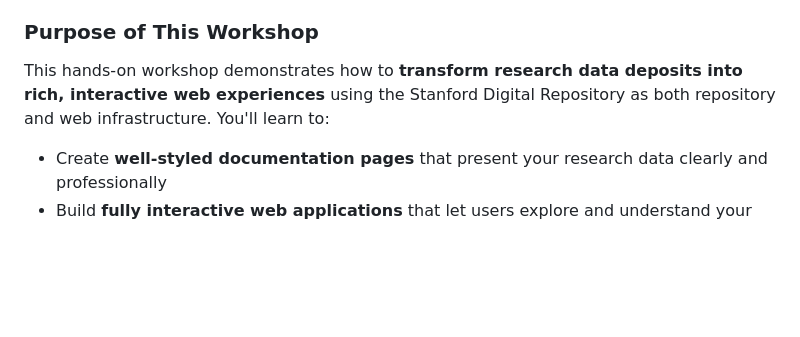
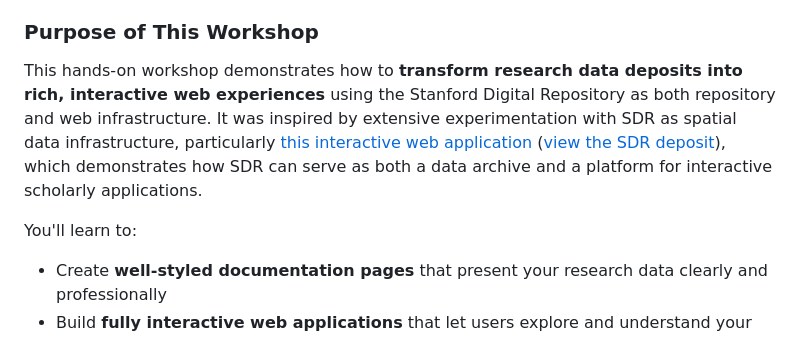
Before and after one commit to StanfordGeospatialCenter/hacking-stanford-libraries, a Markdown page: README.md, the part around the change. Rendered like a GitHub page; blank space fills up the shorter version.

Commit message:
Enhance workshop introduction and README with inspiration and context for interactive web applications using SDR

```diff
--- a/README.md
+++ b/README.md
@@ -28,7 +28,9 @@ The [Stanford Digital Repository](https://sdr.stanford.edu/) is Stanford Librari
 
 ### Purpose of This Workshop
 
-This hands-on workshop demonstrates how to **transform research data deposits into rich, interactive web experiences** using the Stanford Digital Repository as both repository and web infrastructure. You'll learn to:
+This hands-on workshop demonstrates how to **transform research data deposits into rich, interactive web experiences** using the Stanford Digital Repository as both repository and web infrastructure. It was inspired by extensive experimentation with SDR as spatial data infrastructure, particularly [this interactive web application](https://stacks.stanford.edu/file/dz983xf0632/data/raw/fig1/index.html) ([view the SDR deposit](https://purl.stanford.edu/dz983xf0632)), which demonstrates how SDR can serve as both a data archive and a platform for interactive scholarly applications.
+
+You'll learn to:
 
 - Create **well-styled documentation pages** that present your research data clearly and professionally
 - Build **fully interactive web applications** that let users explore and understand your data
```
Also changed, not shown: 00-workshop-introduction.md (+4 -0 lines).
